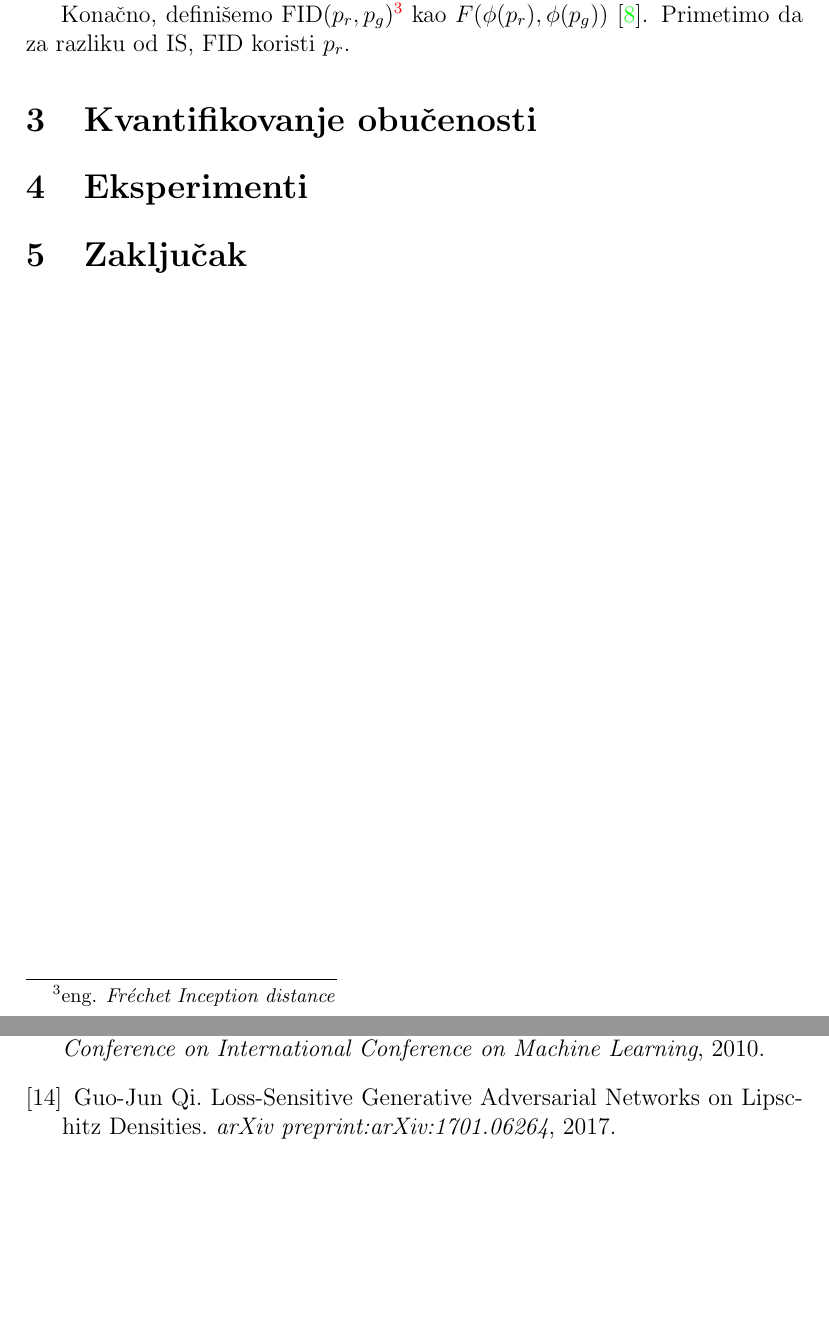
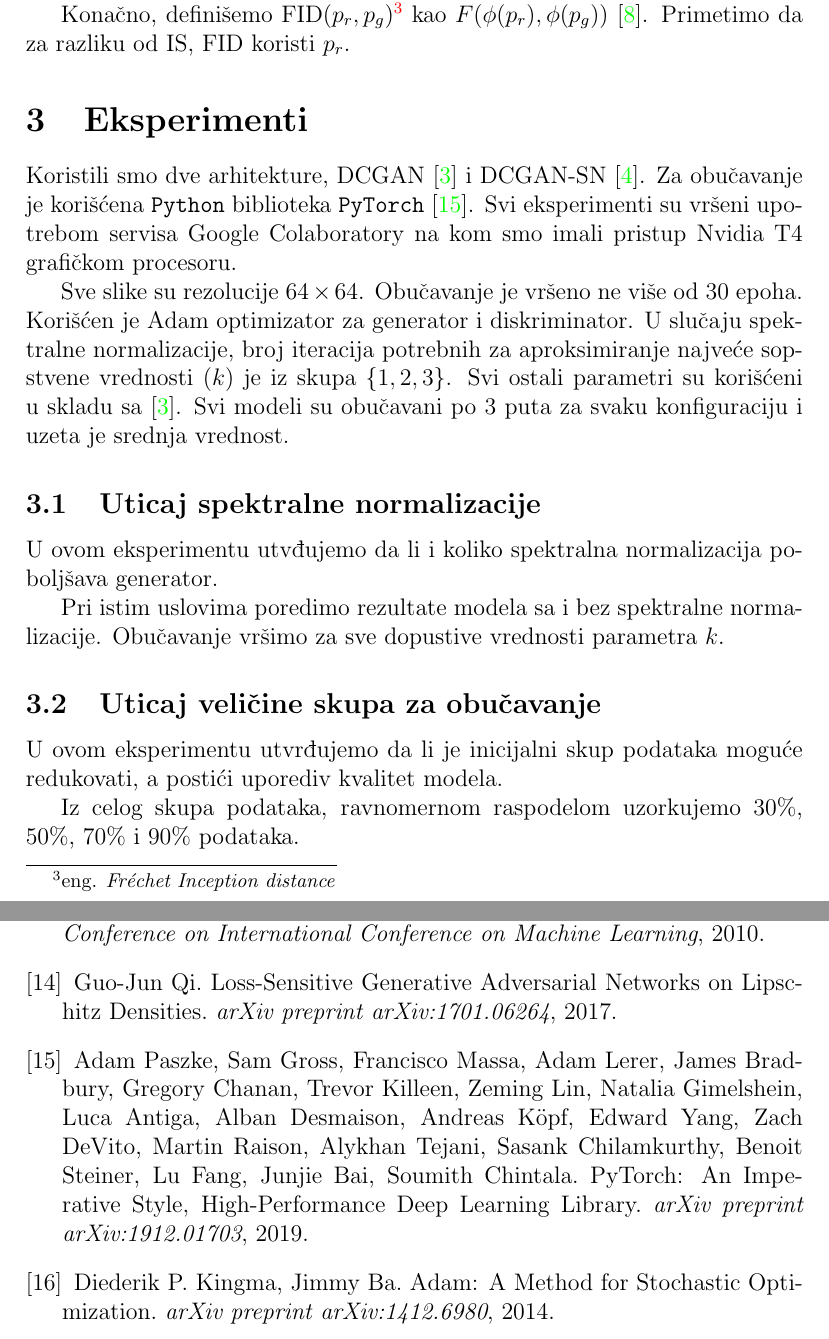
Before and after one commit to 4eyes4u/RI-GAN, a LaTeX paper (tex/document.tex): two parts of pages 5 and 7 of 7 before the commit and two parts of pages 5 and 8 of 8 after it, joined at a grey line, cut so that both start at the same text, the shorter picture padded with empty space. Compiled offline with pdfLaTeX.

Commit message:
Added Experiments section.

```diff
--- a/tex/document.tex
+++ b/tex/document.tex
@@ -123,6 +123,17 @@
 
 Konačno, definišemo FID$(p_r, p_g)$\footnote{eng. \textit{Fréchet Inception distance}} kao $F(\phi(p_r), \phi(p_g))$ \cite{FID-2017}. Primetimo da za razliku od IS, FID koristi $p_r$.
 
-\section{Kvantifikovanje obučenosti}
+\section{Eksperimenti}
+Koristili smo dve arhitekture, DCGAN \cite{DCGAN-2016} i DCGAN-SN \cite{SN-2018}. Za obučavanje je korišćena \texttt{Python} biblioteka \texttt{PyTorch} \cite{PyTorch-2019}. Svi eksperimenti su vršeni upotrebom servisa Google Colaboratory na kom smo imali pristup Nvidia T4 grafičkom procesoru.
 
-\section{Eksperimenti}
+Sve slike su rezolucije $64 \times 64$. Obučavanje je vršeno ne više od 30 epoha. Korišćen je Adam optimizator za generator i diskriminator. U slučaju spektralne normalizacije, broj iteracija potrebnih za aproksimiranje najveće sopstvene vrednosti ($k$) je iz skupa $\{1, 2, 3\}$. Svi ostali parametri su korišćeni u skladu sa \cite{DCGAN-2016}. Svi modeli su obučavani po $3$ puta za svaku konfiguraciju i uzeta je srednja vrednost.
+
+\subsection{Uticaj spektralne normalizacije}
+U ovom eksperimentu utvđujemo da li i koliko spektralna normalizacija poboljšava generator.
+
+Pri istim uslovima poredimo rezultate modela sa i bez spektralne normalizacije. Obučavanje vršimo za sve dopustive vrednosti parametra $k$.
+
+\subsection{Uticaj veličine skupa za obučavanje}
+U ovom eksperimentu utvrđujemo da li je inicijalni skup podataka moguće redukovati, a postići uporediv kvalitet modela.
+
+Iz celog skupa podataka, ravnomernom raspodelom uzorkujemo $30\%$, $50\%$, $70\%$ i $90\%$ podataka.
@@ -172,7 +190,13 @@
 	Vinod Nair, Geoffrey E. Hinton. Rectified linear units improve restricted boltzmann machines. \textit{ICML: Proceedings of the 27th International Conference on International Conference on Machine Learning}, 2010.
 
 	\bibitem{Lipschitz-2017}
-	Guo-Jun Qi. Loss-Sensitive Generative Adversarial Networks on Lipschitz Densities. \textit{arXiv preprint:arXiv:1701.06264}, 2017.
+	Guo-Jun Qi. Loss-Sensitive Generative Adversarial Networks on Lipschitz Densities. \textit{arXiv preprint arXiv:1701.06264}, 2017.
+
+	\bibitem{PyTorch-2019}
+	Adam Paszke, Sam Gross, Francisco Massa, Adam Lerer, James Bradbury, Gregory Chanan, Trevor Killeen, Zeming Lin, Natalia Gimelshein, Luca Antiga, Alban Desmaison, Andreas Köpf, Edward Yang, Zach DeVito, Martin Raison, Alykhan Tejani, Sasank Chilamkurthy, Benoit Steiner, Lu Fang, Junjie Bai, Soumith Chintala. PyTorch: An Imperative Style, High-Performance Deep Learning Library. \textit{arXiv preprint arXiv:1912.01703}, 2019.
+
+	\bibitem{Adam-2014}
+	Diederik P. Kingma, Jimmy Ba. Adam: A Method for Stochastic Optimization. \textit{arXiv preprint arXiv:1412.6980}, 2014.
 \end{thebibliography}
 
 \end{document}
```
Also changed, not shown: tex/document.pdf, tex/document.tex (9 more changed lines), 4 other files.
